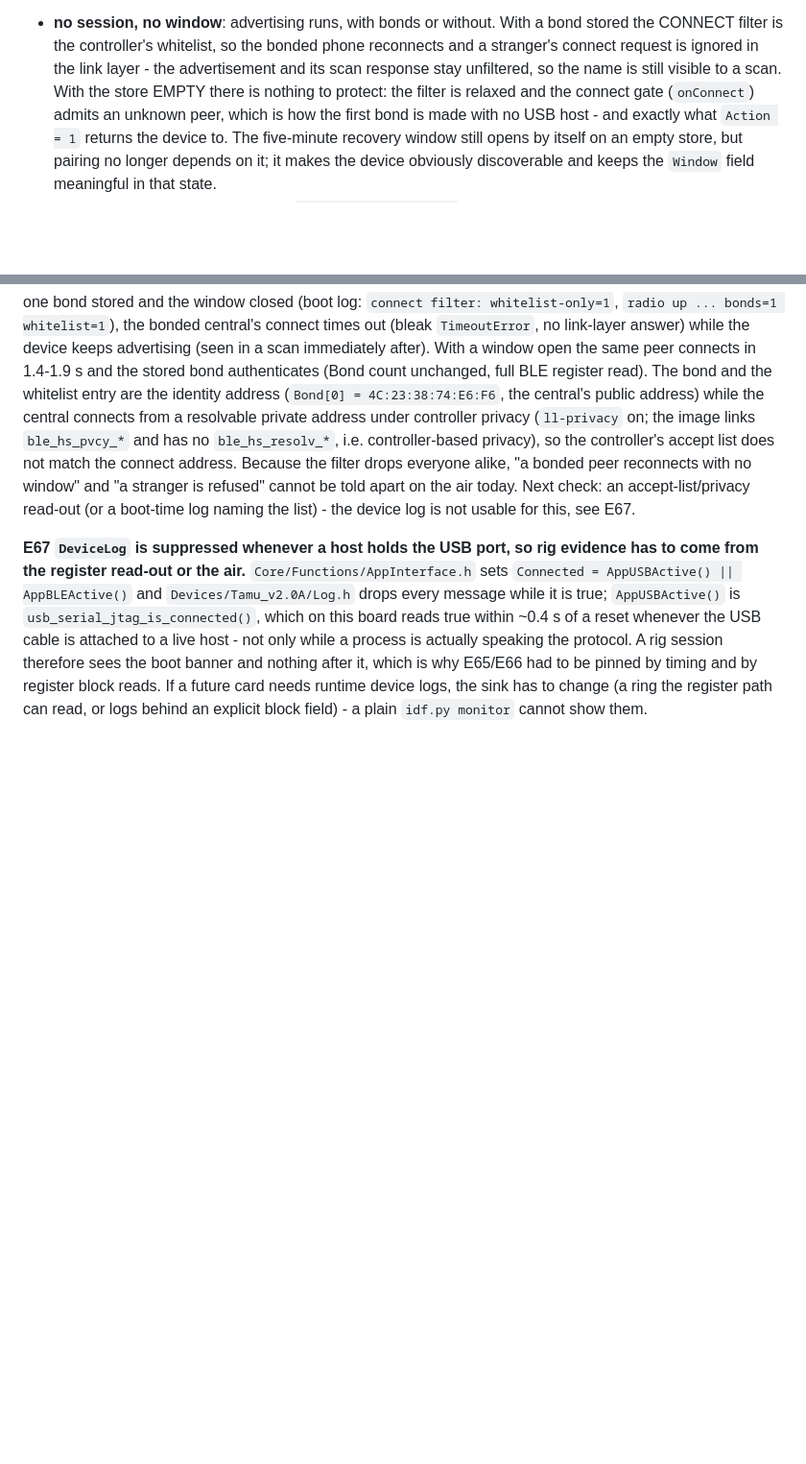
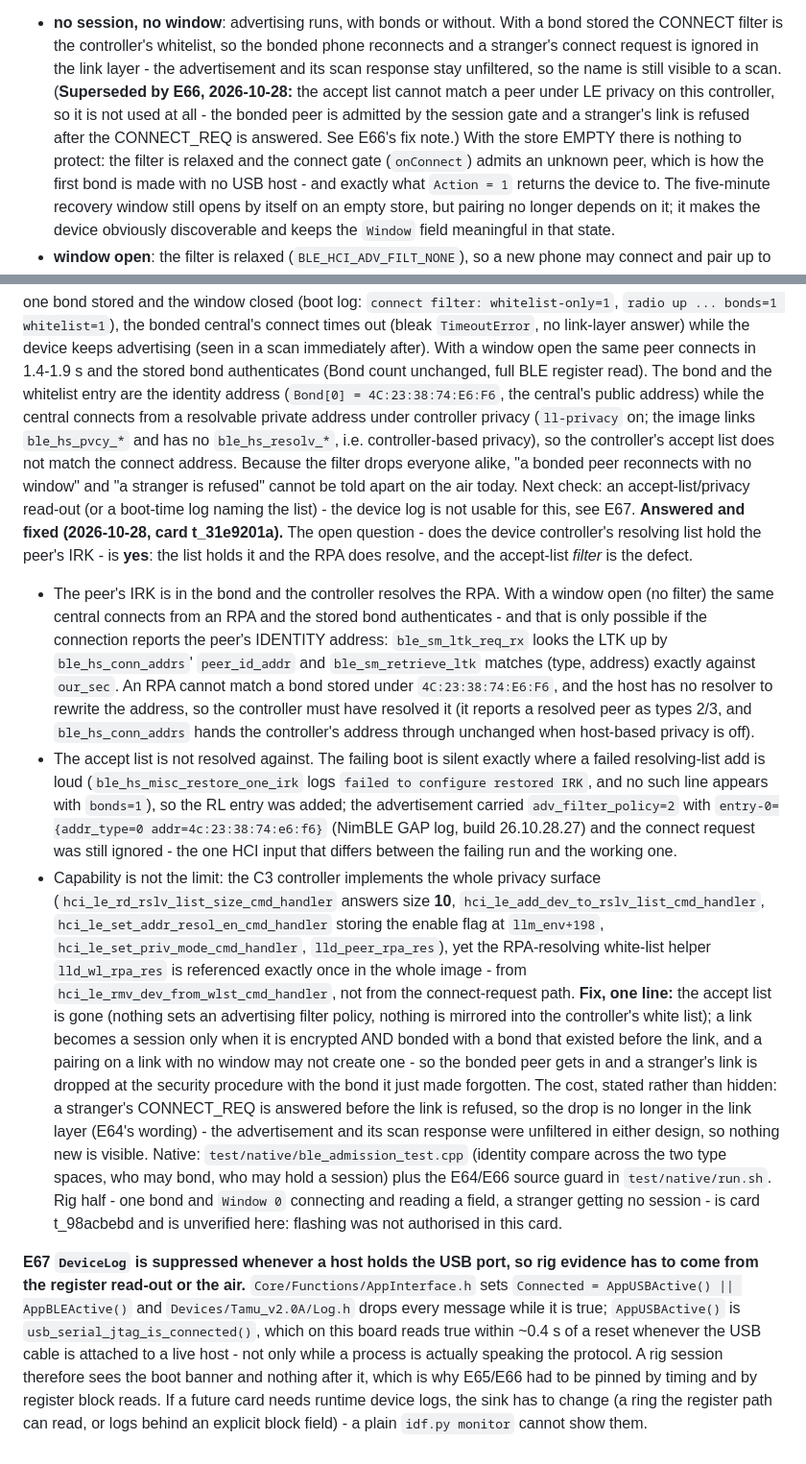
Before and after one commit to AkyirrDFaux/tamu, a Markdown page: Issues.md, 2 parts joined by grey strips. Shown at 96% size. Rendered like a GitHub page; blank space fills up the shorter version.

Commit message:
Issues: E66 answered and fixed - the resolving list holds the peer's IRK, the filter was the defect

```diff
--- a/Issues.md
+++ b/Issues.md
@@ -510,7 +510,10 @@ separate rule, `ConnectFilterWhitelistOnly()` = no window open AND a bond stored
 - **no session, no window**: advertising runs, with bonds or without. With a bond stored the CONNECT
   filter is the controller's whitelist, so the bonded phone reconnects and a stranger's connect
   request is ignored in the link layer - the advertisement and its scan response stay unfiltered, so
-  the name is still visible to a scan. With the store EMPTY there is nothing to protect: the filter
+  the name is still visible to a scan. (**Superseded by E66, 2026-10-28:** the accept list cannot
+  match a peer under LE privacy on this controller, so it is not used at all - the bonded peer is
+  admitted by the session gate and a stranger's link is refused after the CONNECT_REQ is answered.
+  See E66's fix note.) With the store EMPTY there is nothing to protect: the filter
   is relaxed and the connect gate (`onConnect`) admits an unknown peer, which is how the first bond
   is made with no USB host - and exactly what `Action = 1` returns the device to. The five-minute
   recovery window still opens by itself on an empty store, but pairing no longer depends on it; it
@@ -605,6 +608,41 @@ accept list does not match the connect address. Because the filter drops everyon
 peer reconnects with no window" and "a stranger is refused" cannot be told apart on the air today.
 Next check: an accept-list/privacy read-out (or a boot-time log naming the list) - the device log is
 not usable for this, see E67.
+**Answered and fixed (2026-10-28, card t_31e9201a).** The open question - does the device
+controller's resolving list hold the peer's IRK - is **yes**: the list holds it and the RPA does
+resolve, and the accept-list *filter* is the defect.
+- The peer's IRK is in the bond and the controller resolves the RPA. With a window open (no filter)
+  the same central connects from an RPA and the stored bond authenticates - and that is only
+  possible if the connection reports the peer's IDENTITY address: `ble_sm_ltk_req_rx` looks the LTK
+  up by `ble_hs_conn_addrs`' `peer_id_addr` and `ble_sm_retrieve_ltk` matches (type, address)
+  exactly against `our_sec`. An RPA cannot match a bond stored under `4C:23:38:74:E6:F6`, and the
+  host has no resolver to rewrite the address, so the controller must have resolved it (it reports a
+  resolved peer as types 2/3, and `ble_hs_conn_addrs` hands the controller's address through
+  unchanged when host-based privacy is off).
+- The accept list is not resolved against. The failing boot is silent exactly where a failed
+  resolving-list add is loud (`ble_hs_misc_restore_one_irk` logs `failed to configure restored IRK`,
+  and no such line appears with `bonds=1`), so the RL entry was added; the advertisement carried
+  `adv_filter_policy=2` with `entry-0={addr_type=0 addr=4c:23:38:74:e6:f6}` (NimBLE GAP log, build
+  26.10.28.27) and the connect request was still ignored - the one HCI input that differs between
+  the failing run and the working one.
+- Capability is not the limit: the C3 controller implements the whole privacy surface
+  (`hci_le_rd_rslv_list_size_cmd_handler` answers size **10**, `hci_le_add_dev_to_rslv_list_cmd_handler`,
+  `hci_le_set_addr_resol_en_cmd_handler` storing the enable flag at `llm_env+198`,
+  `hci_le_set_priv_mode_cmd_handler`, `lld_peer_rpa_res`), yet the RPA-resolving white-list helper
+  `lld_wl_rpa_res` is referenced exactly once in the whole image - from
+  `hci_le_rmv_dev_from_wlst_cmd_handler`, not from the connect-request path.
+**Fix, one line:** the accept list is gone (nothing sets an advertising filter policy, nothing is
+mirrored into the controller's white list); a link becomes a session only when it is encrypted AND
+bonded with a bond that existed before the link, and a pairing on a link with no window may not
+create one - so the bonded peer gets in and a stranger's link is dropped at the security procedure
+with the bond it just made forgotten. The cost, stated rather than hidden: a stranger's CONNECT_REQ
+is answered before the link is refused, so the drop is no longer in the link layer (E64's wording) -
+the advertisement and its scan response were unfiltered in either design, so nothing new is visible.
+Native: `test/native/ble_admission_test.cpp` (identity compare across the two type spaces, who may
+bond, who may hold a session) plus the E64/E66 source guard in `test/native/run.sh`. Rig half - one
+bond and `Window 0` connecting and reading a field, a stranger getting no session - is card
+t_98acbebd and is unverified here: flashing was not authorised in this card.
+
 
 **E67 `DeviceLog` is suppressed whenever a host holds the USB port, so rig evidence has to come from
 the register read-out or the air.** `Core/Functions/AppInterface.h` sets `Connected =
```
